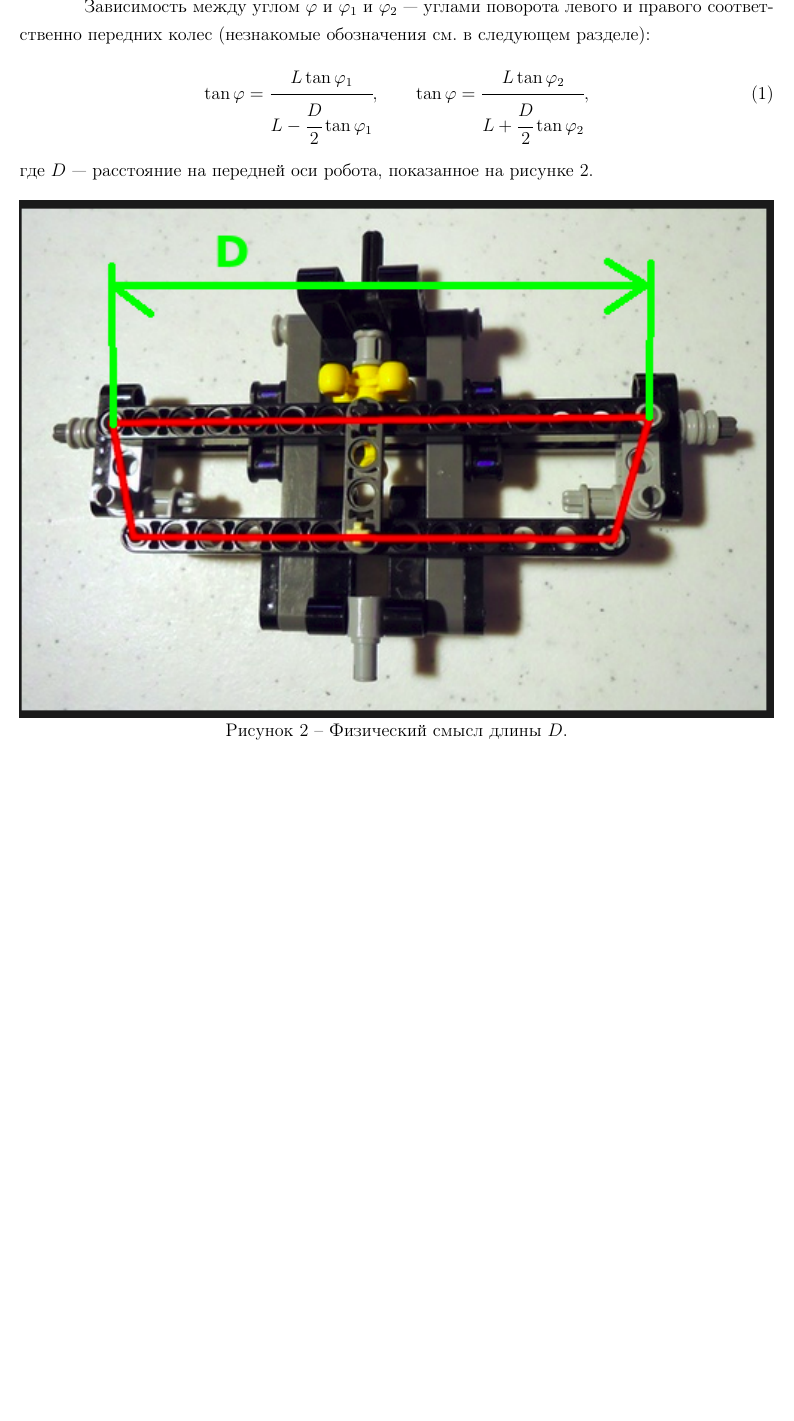
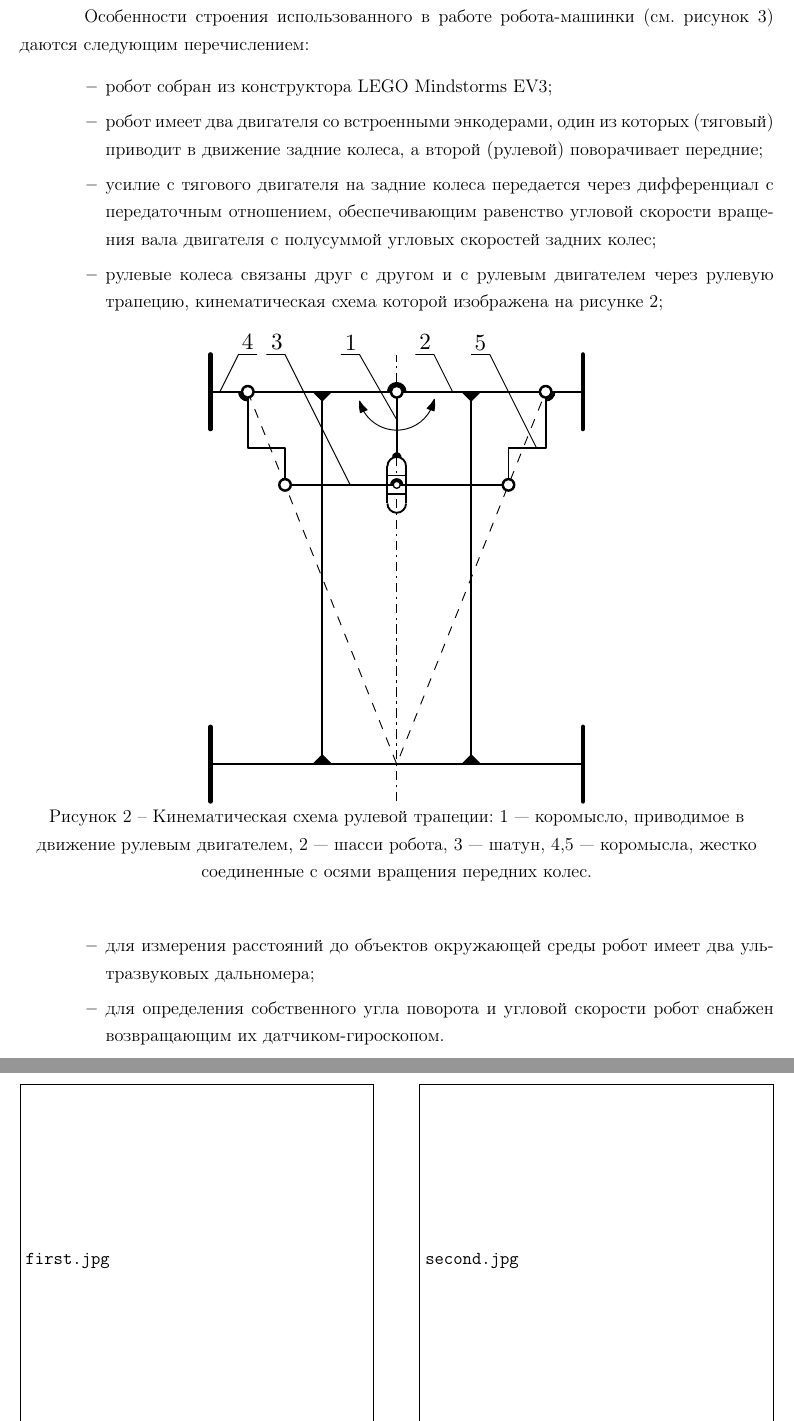
Before and after one commit to kirillin/parking-lego-car, a LaTeX document (report/main.tex, which reads report/robots_features.tex): part of page 4 of 10 before the commit and two parts of pages 4 and 5 of 11 after it, the two joined at a grey line, cut at the place of the change, the shorter picture padded with empty space. Compiled offline with pdfLaTeX.

Commit message:
Write "robot features" part

```diff
--- a/report/robots_features.tex
+++ b/report/robots_features.tex
@@ -1,14 +1,27 @@
 \newpage
 \section{Особенности строения робота}
-Зависимость между углом~$\varphi$ и $\varphi_1$ и $\varphi_2$~--- углами поворота левого и правого соответственно передних колес (незнакомые обозначения см. в следующем разделе):
-\begin{equation}
-\tan\varphi = \cfrac{L \tan\varphi_1}{L - \cfrac{D}{2}\tan\varphi_1},
-\qquad
-\tan\varphi = \cfrac{L \tan\varphi_2}{L + \cfrac{D}{2}\tan\varphi_2},
-\end{equation}
-где $D$~--- расстояние на передней оси робота, показанное на рисунке~\ref{img_coll}.
-\begin{figure}[h]
-    \centering
-    \includegraphics[width=\textwidth]{coll.png}
-    \caption{Физический смысл длины $D$.}
-    \label{img_coll}
+Особенности строения использованного в работе робота-машинки (см.~рисунок~\ref{img_robot_gen_view}) даются следующим перечислением:
+\begin{itemize}
+    \item робот собран из конструктора LEGO Mindstorms EV3;
+    \item робот имеет два двигателя со встроенными энкодерами, один из которых (тяговый) приводит в движение задние колеса, а второй (рулевой) поворачивает передние;
+    \item усилие с тягового двигателя на задние колеса передается через дифференциал с передаточным отношением, обеспечивающим равенство угловой скорости вращения вала двигателя с полусуммой угловых скоростей задних колес;
+    \item рулевые колеса связаны друг с другом и с рулевым двигателем через рулевую трапецию, кинематическая схема которой изображена на рисунке~\ref{img_trapezoid_scheme};
+    \begin{figure}[h]
+        \centering
+        \includegraphics[width= 0.5\textwidth]{trapezoid_kinematic_scheme.pdf}
+        \caption{Кинематическая схема рулевой трапеции: 1~--- коромысло, приводимое в движение рулевым двигателем, 2~--- шасси робота, 3~--- шатун, 4,5~--- коромысла, жестко соединенные с осями вращения передних колес.}
+        \label{img_trapezoid_scheme}
+    \end{figure}
+    \item для измерения расстояний до объектов окружающей среды робот имеет два ультразвуковых дальномера;
+    \item для определения собственного угла поворота и угловой скорости робот снабжен возвращающим их датчиком-гироскопом.
+\end{itemize}
+
+\begin{figure}[h!]
+    \begin{minipage}[h]{0.47\textwidth}
+        \centering{ \includegraphics[width=\textwidth, draft]{first.jpg} \\ a)}
+    \end{minipage}
+    \hfill
+    \begin{minipage}[h]{0.47\textwidth}
+        \centering{ \includegraphics[width=\textwidth, draft]{second.jpg} \\ б)}
+    \end{minipage}
+    \vfill
@@ -15 +36,5 @@
+    \label{img_robot_gen_view}
 \end{figure}
+
+\newpage
+\mbox{}
```
Also changed, not shown: report/images/trapezoid_kinematic_scheme.pdf (added), report/robots_features.tex (8 more changed lines), 1 other file.
